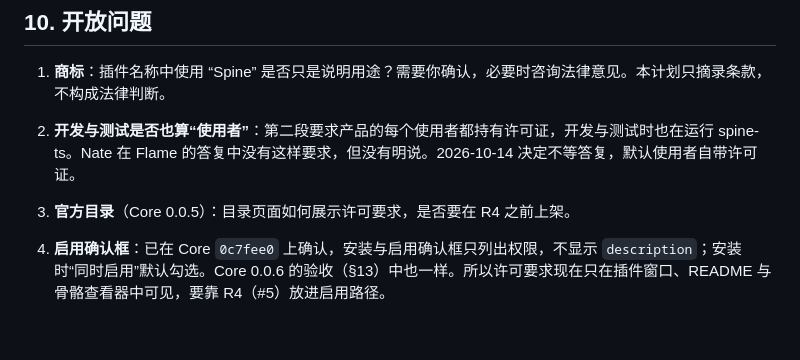
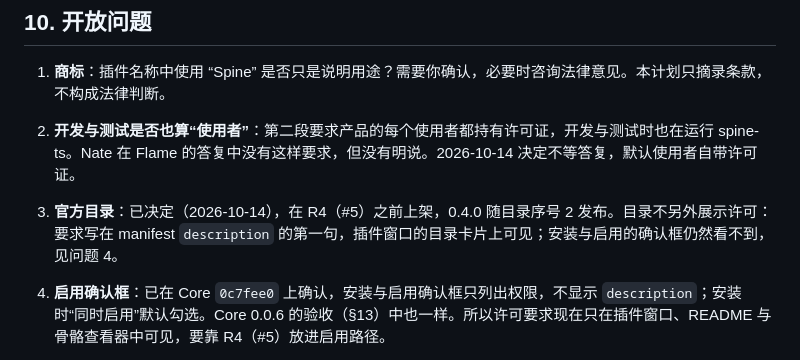
Before and after one commit to Vormio/Vormio-Plugins, a Markdown page: docs/plans/spine.md, the part around the change. Drawn GitHub-style; blank space fills up the shorter version.

```diff
--- a/docs/plans/spine.md
+++ b/docs/plans/spine.md
@@ -208,7 +208,7 @@ hero.png、hero2.png        贴图页
 
 1. **商标**：插件名称中使用 “Spine” 是否只是说明用途？需要你确认，必要时咨询法律意见。本计划只摘录条款，不构成法律判断。
 2. **开发与测试是否也算“使用者”**：第二段要求产品的每个使用者都持有许可证，开发与测试时也在运行 spine-ts。Nate 在 Flame 的答复中没有这样要求，但没有明说。2026-10-14 决定不等答复，默认使用者自带许可证。
-3. **官方目录**（Core 0.0.5）：目录页面如何展示许可要求，是否要在 R4 之前上架。
+3. **官方目录**：已决定（2026-10-14），在 R4（#5）之前上架，0.4.0 随目录序号 2 发布。目录不另外展示许可：要求写在 manifest `description` 的第一句，插件窗口的目录卡片上可见；安装与启用的确认框仍然看不到，见问题 4。
 4. **启用确认框**：已在 Core `0c7fee0` 上确认，安装与启用确认框只列出权限，不显示 `description`；安装时“同时启用”默认勾选。Core 0.0.6 的验收（§13）中也一样。所以许可要求现在只在插件窗口、README 与骨骼查看器中可见，要靠 R4（#5）放进启用路径。
 
 5. **路径的基准**：`skeleton.images` 与 `skeleton.audio` 在真实导出中相对于什么位置？需要用一份真实导出确认，再决定是否报告为文件引用。
```
Also changed, not shown: docs/roadmap.md (+6 -1 lines).
